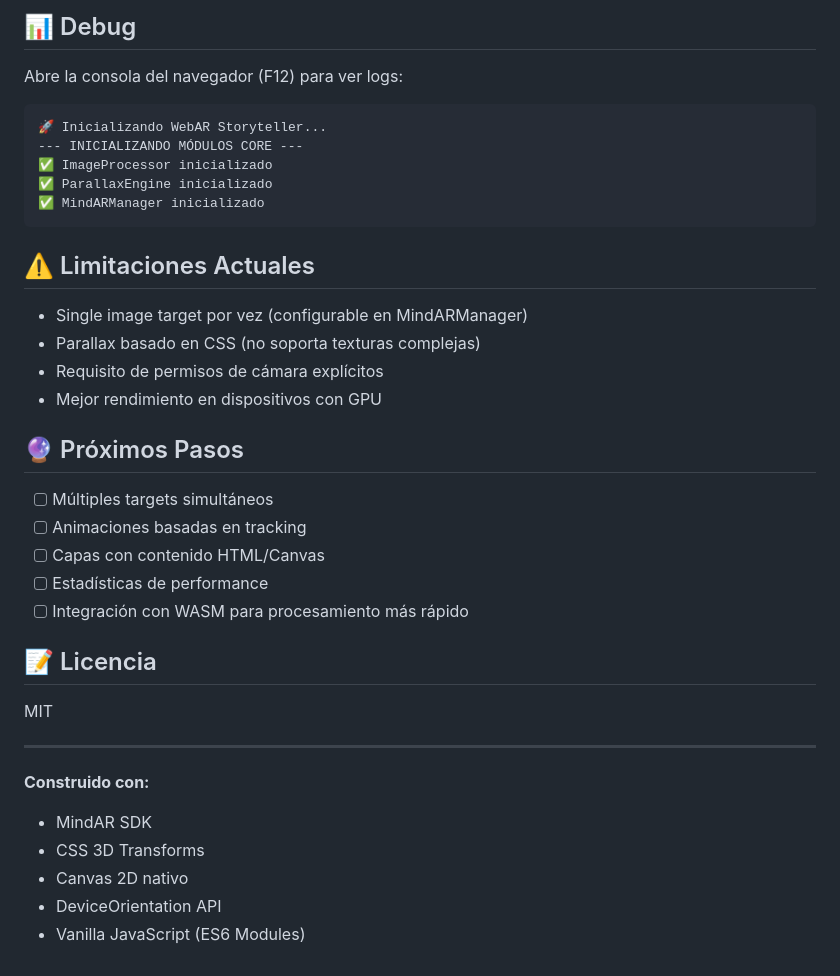
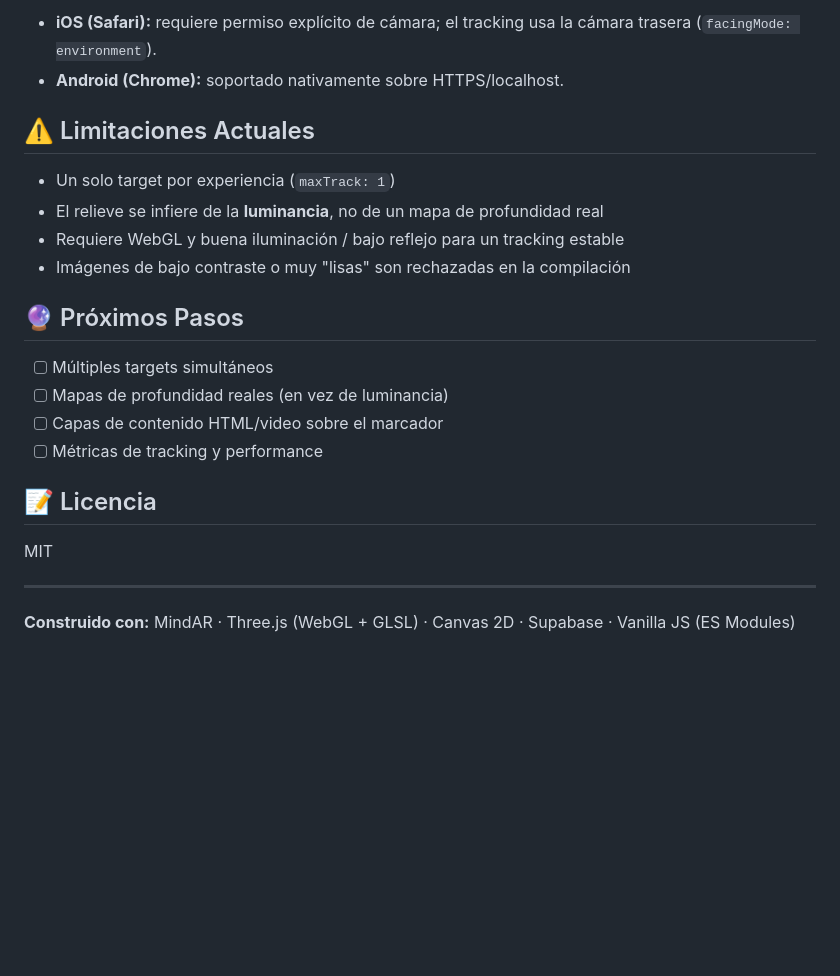
Before and after one commit to LucasWGonzalez/InkMotion, a Markdown page: README.md, the part around one of its changes. Rendered like a GitHub page; blank space fills up the shorter version.

````diff
--- a/README.md
+++ b/README.md
@@ -146,30 +129,20 @@ this.parallax.createLayer({
 
-## 📊 Debug
-
-Abre la consola del navegador (F12) para ver logs:
-
-```
-🚀 Inicializando WebAR Storyteller...
---- INICIALIZANDO MÓDULOS CORE ---
-✅ ImageProcessor inicializado
-✅ ParallaxEngine inicializado
-✅ MindARManager inicializado
-```
+- **iOS (Safari):** requiere permiso explícito de cámara; el tracking usa la cámara trasera (`facingMode: environment`).
+- **Android (Chrome):** soportado nativamente sobre HTTPS/localhost.
 
 ## ⚠️ Limitaciones Actuales
 
-- Single image target por vez (configurable en MindARManager)
-- Parallax basado en CSS (no soporta texturas complejas)
-- Requisito de permisos de cámara explícitos
-- Mejor rendimiento en dispositivos con GPU
+- Un solo target por experiencia (`maxTrack: 1`)
+- El relieve se infiere de la **luminancia**, no de un mapa de profundidad real
+- Requiere WebGL y buena iluminación / bajo reflejo para un tracking estable
+- Imágenes de bajo contraste o muy "lisas" son rechazadas en la compilación
 
 ## 🔮 Próximos Pasos
 
 - [ ] Múltiples targets simultáneos
-- [ ] Animaciones basadas en tracking
-- [ ] Capas con contenido HTML/Canvas
-- [ ] Estadísticas de performance
-- [ ] Integración con WASM para procesamiento más rápido
+- [ ] Mapas de profundidad reales (en vez de luminancia)
+- [ ] Capas de contenido HTML/video sobre el marcador
+- [ ] Métricas de tracking y performance
 
 ## 📝 Licencia
 
@@ -177,9 +150,4 @@ MIT
 
 ---
 
-**Construido con:**
-- MindAR SDK
-- CSS 3D Transforms
-- Canvas 2D nativo
-- DeviceOrientation API
-- Vanilla JavaScript (ES6 Modules)
+**Construido con:** MindAR · Three.js (WebGL + GLSL) · Canvas 2D · Supabase · Vanilla JS (ES Modules)
````
Also changed, not shown: other parts of README.md (+80 -97 lines).
